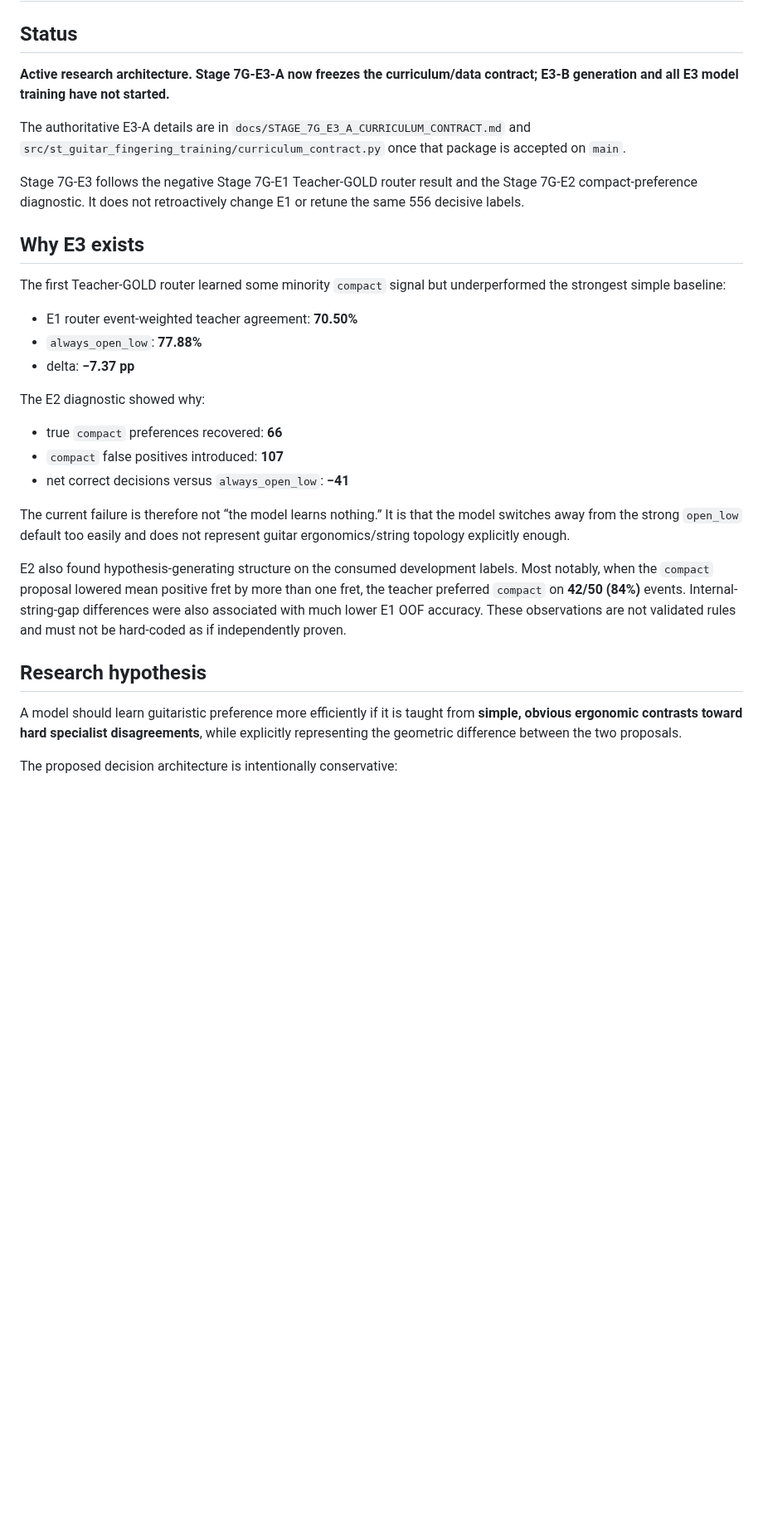
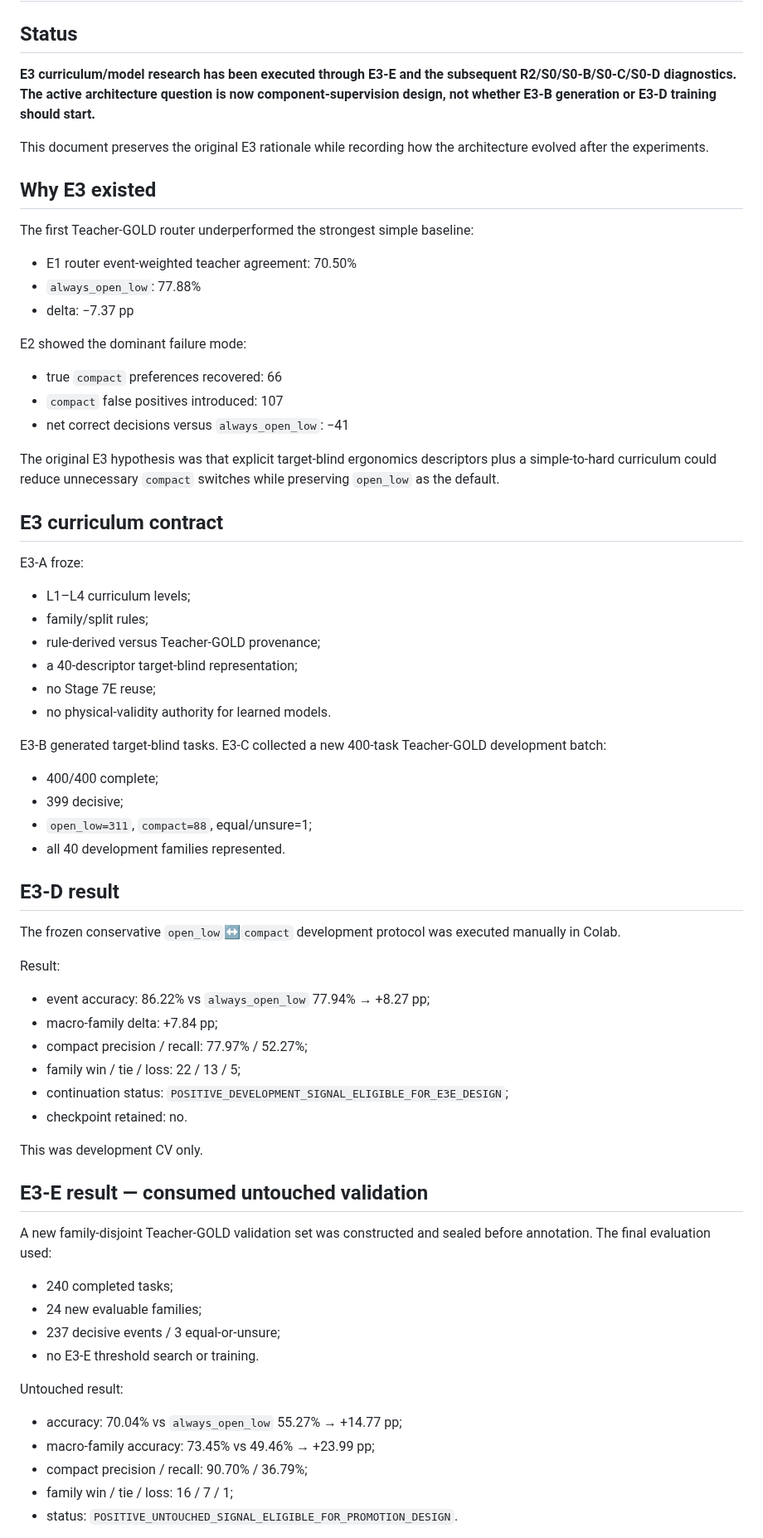
Before and after one commit to khfy7wpr5p-maker/st-guitar-fingering-training, a Markdown page: docs/STAGE_7G_E3_GUITAR_ERGONOMICS_CURRICULUM.md, the part around one of its changes. Shown at 83% size. Drawn GitHub-style; blank space fills up the shorter version.

Commit message:
docs: bring E3 curriculum document to current state

```diff
--- a/docs/STAGE_7G_E3_GUITAR_ERGONOMICS_CURRICULUM.md
+++ b/docs/STAGE_7G_E3_GUITAR_ERGONOMICS_CURRICULUM.md
@@ -2,32 +2,73 @@
 
 ## Status
 
-**Active research architecture. Stage 7G-E3-A now freezes the curriculum/data contract; E3-B generation and all E3 model training have not started.**
+**E3 curriculum/model research has been executed through E3-E and the subsequent R2/S0/S0-B/S0-C/S0-D diagnostics. The active architecture question is now component-supervision design, not whether E3-B generation or E3-D training should start.**
 
-The authoritative E3-A details are in `docs/STAGE_7G_E3_A_CURRICULUM_CONTRACT.md` and `src/st_guitar_fingering_training/curriculum_contract.py` once that package is accepted on `main`.
+This document preserves the original E3 rationale while recording how the architecture evolved after the experiments.
 
-Stage 7G-E3 follows the negative Stage 7G-E1 Teacher-GOLD router result and the Stage 7G-E2 compact-preference diagnostic. It does not retroactively change E1 or retune the same 556 decisive labels.
+## Why E3 existed
 
-## Why E3 exists
+The first Teacher-GOLD router underperformed the strongest simple baseline:
 
-The first Teacher-GOLD router learned some minority `compact` signal but underperformed the strongest simple baseline:
+- E1 router event-weighted teacher agreement: 70.50%
+- `always_open_low`: 77.88%
+- delta: −7.37 pp
 
-- E1 router event-weighted teacher agreement: **70.50%**
-- `always_open_low`: **77.88%**
-- delta: **−7.37 pp**
+E2 showed the dominant failure mode:
 
-The E2 diagnostic showed why:
+- true `compact` preferences recovered: 66
+- `compact` false positives introduced: 107
+- net correct decisions versus `always_open_low`: −41
 
-- true `compact` preferences recovered: **66**
-- `compact` false positives introduced: **107**
-- net correct decisions versus `always_open_low`: **−41**
+The original E3 hypothesis was that explicit target-blind ergonomics descriptors plus a simple-to-hard curriculum could reduce unnecessary `compact` switches while preserving `open_low` as the default.
 
-The current failure is therefore not “the model learns nothing.” It is that the model switches away from the strong `open_low` default too easily and does not represent guitar ergonomics/string topology explicitly enough.
+## E3 curriculum contract
 
-E2 also found hypothesis-generating structure on the consumed development labels. Most notably, when the `compact` proposal lowered mean positive fret by more than one fret, the teacher preferred `compact` on **42/50 (84%)** events. Internal-string-gap differences were also associated with much lower E1 OOF accuracy. These observations are not validated rules and must not be hard-coded as if independently proven.
+E3-A froze:
 
-## Research hypothesis
+- L1–L4 curriculum levels;
+- family/split rules;
+- rule-derived versus Teacher-GOLD provenance;
+- a 40-descriptor target-blind representation;
+- no Stage 7E reuse;
+- no physical-validity authority for learned models.
 
-A model should learn guitaristic preference more efficiently if it is taught from **simple, obvious ergonomic contrasts toward hard specialist disagreements**, while explicitly representing the geometric difference between the two proposals.
+E3-B generated target-blind tasks. E3-C collected a new 400-task Teacher-GOLD development batch:
 
-The proposed decision architecture is intentionally conservative:
+- 400/400 complete;
+- 399 decisive;
+- `open_low=311`, `compact=88`, equal/unsure=1;
+- all 40 development families represented.
+
+## E3-D result
+
+The frozen conservative `open_low`↔`compact` development protocol was executed manually in Colab.
+
+Result:
+
+- event accuracy: 86.22% vs `always_open_low` 77.94% → +8.27 pp;
+- macro-family delta: +7.84 pp;
+- compact precision / recall: 77.97% / 52.27%;
+- family win / tie / loss: 22 / 13 / 5;
+- continuation status: `POSITIVE_DEVELOPMENT_SIGNAL_ELIGIBLE_FOR_E3E_DESIGN`;
+- checkpoint retained: no.
+
+This was development CV only.
+
+## E3-E result — consumed untouched validation
+
+A new family-disjoint Teacher-GOLD validation set was constructed and sealed before annotation. The final evaluation used:
+
+- 240 completed tasks;
+- 24 new evaluable families;
+- 237 decisive events / 3 equal-or-unsure;
+- no E3-E threshold search or training.
+
+Untouched result:
+
+- accuracy: 70.04% vs `always_open_low` 55.27% → +14.77 pp;
+- macro-family accuracy: 73.45% vs 49.46% → +23.99 pp;
+- compact precision / recall: 90.70% / 36.79%;
+- family win / tie / loss: 16 / 7 / 1;
+- status: `POSITIVE_UNTOUCHED_SIGNAL_ELIGIBLE_FOR_PROMOTION_DESIGN`.
+
```
Also changed, not shown: other parts of docs/STAGE_7G_E3_GUITAR_ERGONOMICS_CURRICULUM.md (+102 -137 lines).
